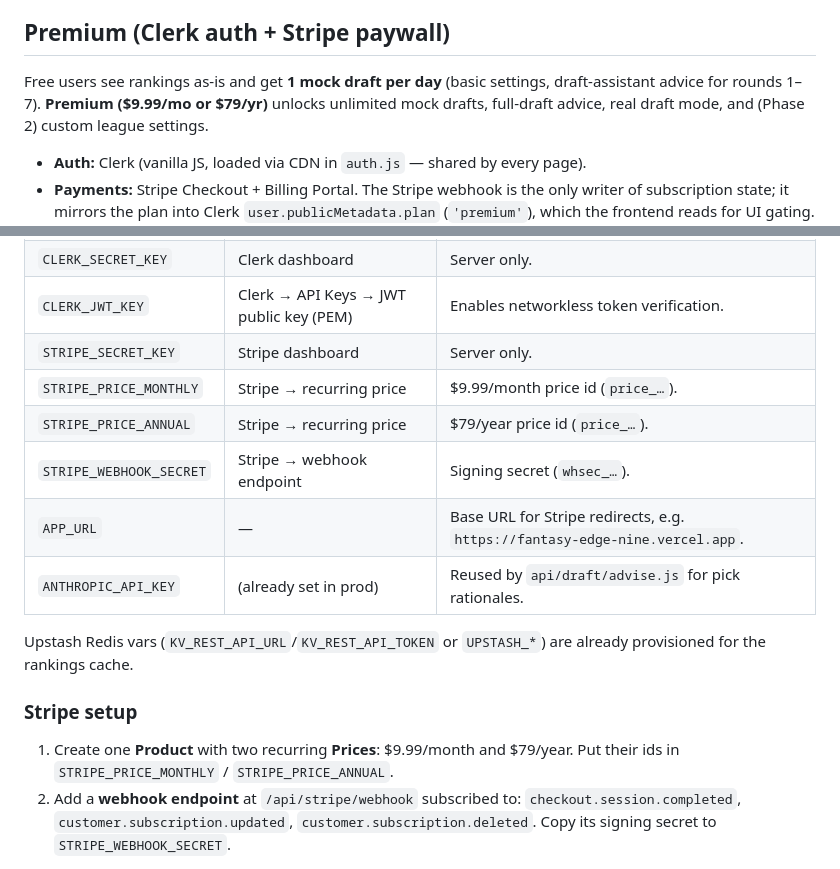
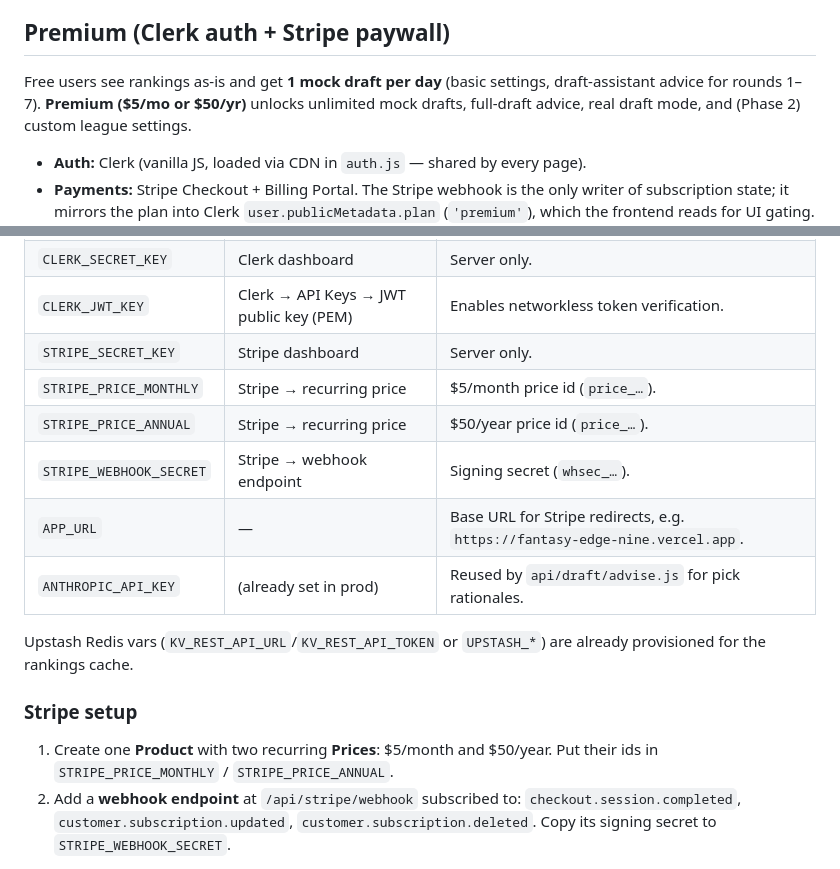
Before and after one commit to Trace3Smith/FantasyEdge, a Markdown page: README.md, 2 parts joined by grey strips. Drawn GitHub-style.

Commit message:
docs: reconcile README pricing with shipped pricing ($5/mo, $50/yr) (#42)
README stated $9.99/mo / $79/yr, but the shipped UI (landing pricing cards +
all in-app upgrade cards) consistently shows $5/mo / $50/yr. Update the README
to match. Docs only — no payment behavior, Stripe wiring, or code changed.
(The Stripe price IDs in env should likewise map to $5/$50.)

Co-authored-by: Claude Opus 4.8 <noreply@anthropic.com>

```diff
--- a/README.md
+++ b/README.md
@@ -6,7 +6,7 @@ Upstash Redis. Live at https://fantasy-edge-nine.vercel.app.
 ## Premium (Clerk auth + Stripe paywall)
 
 Free users see rankings as-is and get **1 mock draft per day** (basic settings,
-draft-assistant advice for rounds 1–7). **Premium ($9.99/mo or $79/yr)** unlocks
+draft-assistant advice for rounds 1–7). **Premium ($5/mo or $50/yr)** unlocks
 unlimited mock drafts, full-draft advice, real draft mode, and (Phase 2) custom
 league settings.
 
@@ -26,8 +26,8 @@ league settings.
 | `CLERK_SECRET_KEY` | Clerk dashboard | Server only. |
 | `CLERK_JWT_KEY` | Clerk → API Keys → JWT public key (PEM) | Enables networkless token verification. |
 | `STRIPE_SECRET_KEY` | Stripe dashboard | Server only. |
-| `STRIPE_PRICE_MONTHLY` | Stripe → recurring price | $9.99/month price id (`price_…`). |
-| `STRIPE_PRICE_ANNUAL` | Stripe → recurring price | $79/year price id (`price_…`). |
+| `STRIPE_PRICE_MONTHLY` | Stripe → recurring price | $5/month price id (`price_…`). |
+| `STRIPE_PRICE_ANNUAL` | Stripe → recurring price | $50/year price id (`price_…`). |
 | `STRIPE_WEBHOOK_SECRET` | Stripe → webhook endpoint | Signing secret (`whsec_…`). |
 | `APP_URL` | — | Base URL for Stripe redirects, e.g. `https://fantasy-edge-nine.vercel.app`. |
 | `ANTHROPIC_API_KEY` | (already set in prod) | Reused by `api/draft/advise.js` for pick rationales. |
@@ -37,7 +37,7 @@ already provisioned for the rankings cache.
 
 ### Stripe setup
 
-1. Create one **Product** with two recurring **Prices**: $9.99/month and $79/year.
+1. Create one **Product** with two recurring **Prices**: $5/month and $50/year.
    Put their ids in `STRIPE_PRICE_MONTHLY` / `STRIPE_PRICE_ANNUAL`.
 2. Add a **webhook endpoint** at `/api/stripe/webhook` subscribed to:
    `checkout.session.completed`, `customer.subscription.updated`,
```
